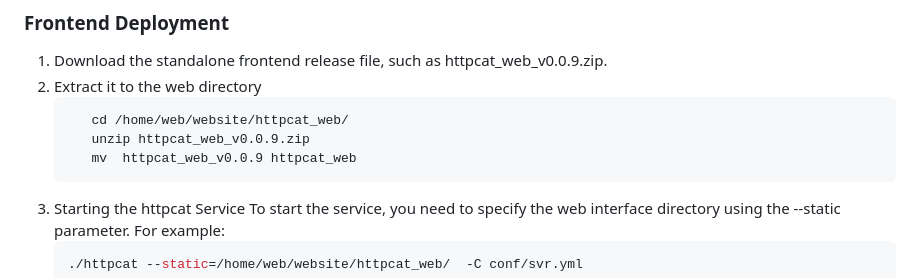
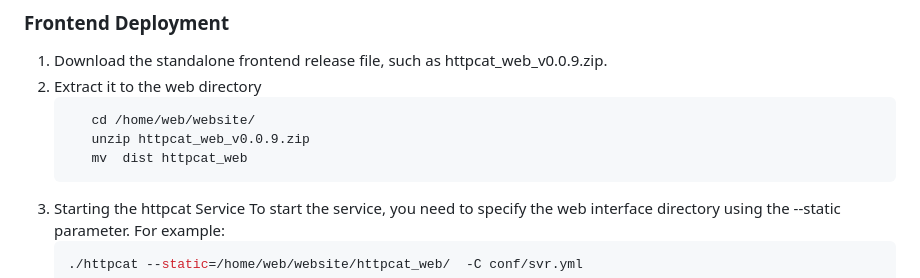
Before and after one commit to shepf/httpcat, a Markdown page: README.md, the part around the change. Drawn GitHub-style.

````diff
--- a/README.md
+++ b/README.md
@@ -109,9 +109,9 @@ Alternatively, you can specify the directory using command-line parameters, such
 1. Download the standalone frontend release file, such as httpcat_web_v0.0.9.zip.
 2. Extract it to the web directory
     ```bash
-       cd /home/web/website/httpcat_web/
+       cd /home/web/website/
        unzip httpcat_web_v0.0.9.zip
-       mv  httpcat_web_v0.0.9 httpcat_web
+       mv  dist httpcat_web
     ```
 3. Starting the httpcat Service
    To start the service, you need to specify the web interface directory using the --static parameter. For example:
````
Also changed, not shown: translations/README-cn.md (+3 -2 lines).
